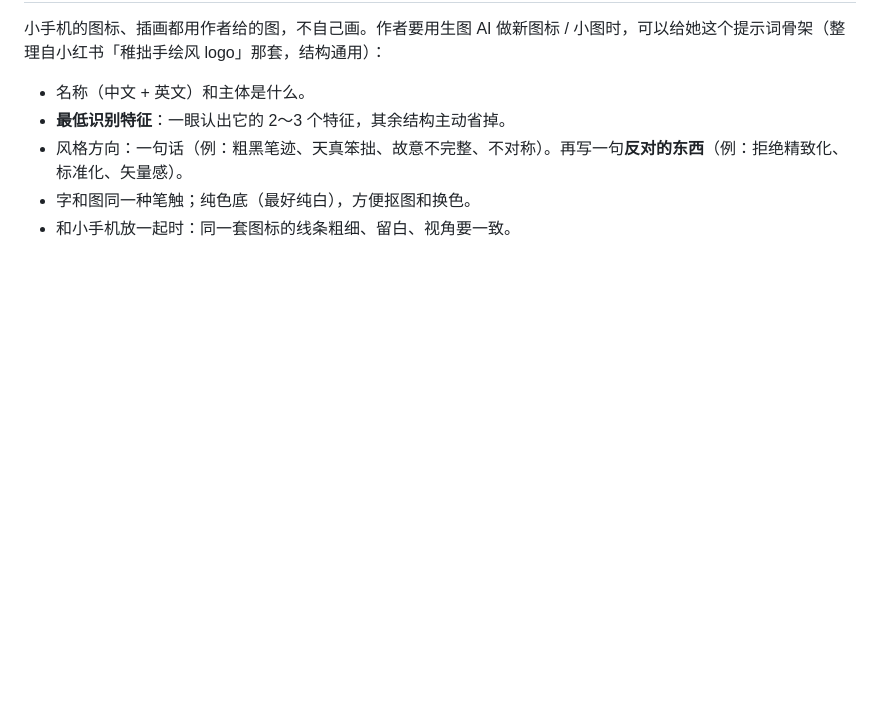
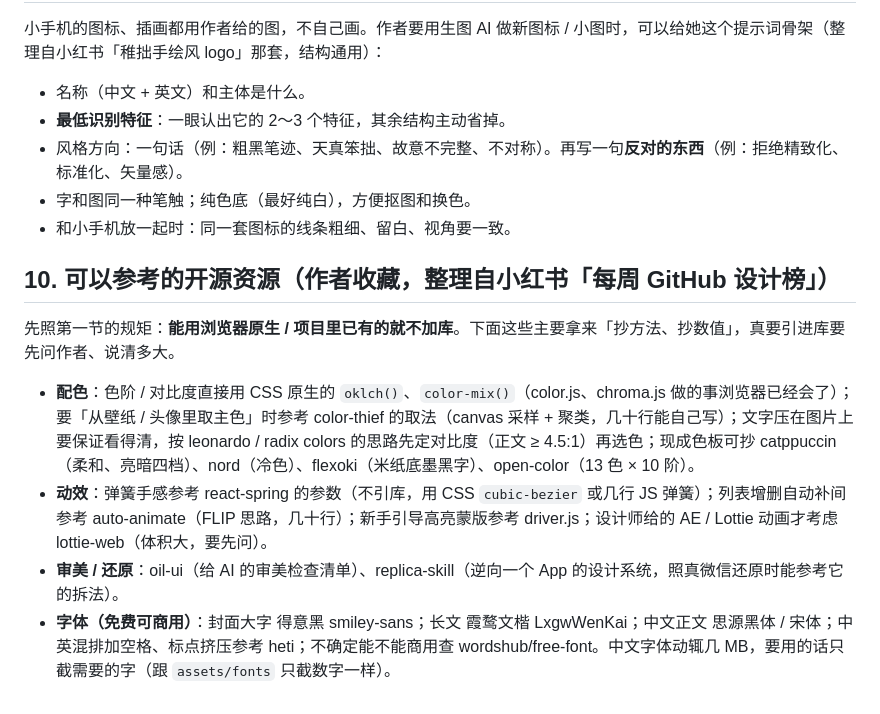
Before and after one commit to xxuxin0705/X_XPhone, a Markdown page: DESIGN.md, the part around the change. Rendered like a GitHub page; blank space fills up the shorter version.

Commit message:
DESIGN.md：记下作者收藏的开源设计资源（配色 / 动效 / 审美还原 / 免费商用字体）和怎么用
Co-Authored-By: Claude Opus 5.5 <noreply@anthropic.com>
Claude-Session: https://claude.ai/code/session_01W7dSsr5dnZ4aSDSybXXjS6

```diff
--- a/DESIGN.md
+++ b/DESIGN.md
@@ -190,3 +190,12 @@
 - 风格方向：一句话（例：粗黑笔迹、天真笨拙、故意不完整、不对称）。再写一句**反对的东西**（例：拒绝精致化、标准化、矢量感）。
 - 字和图同一种笔触；纯色底（最好纯白），方便抠图和换色。
 - 和小手机放一起时：同一套图标的线条粗细、留白、视角要一致。
+
+## 10. 可以参考的开源资源（作者收藏，整理自小红书「每周 GitHub 设计榜」）
+
+先照第一节的规矩：**能用浏览器原生 / 项目里已有的就不加库**。下面这些主要拿来「抄方法、抄数值」，真要引进库要先问作者、说清多大。
+
+- **配色**：色阶 / 对比度直接用 CSS 原生的 `oklch()`、`color-mix()`（color.js、chroma.js 做的事浏览器已经会了）；要「从壁纸 / 头像里取主色」时参考 color-thief 的取法（canvas 采样 + 聚类，几十行能自己写）；文字压在图片上要保证看得清，按 leonardo / radix colors 的思路先定对比度（正文 ≥ 4.5:1）再选色；现成色板可抄 catppuccin（柔和、亮暗四档）、nord（冷色）、flexoki（米纸底墨黑字）、open-color（13 色 × 10 阶）。
+- **动效**：弹簧手感参考 react-spring 的参数（不引库，用 CSS `cubic-bezier` 或几行 JS 弹簧）；列表增删自动补间参考 auto-animate（FLIP 思路，几十行）；新手引导高亮蒙版参考 driver.js；设计师给的 AE / Lottie 动画才考虑 lottie-web（体积大，要先问）。
+- **审美 / 还原**：oil-ui（给 AI 的审美检查清单）、replica-skill（逆向一个 App 的设计系统，照真微信还原时能参考它的拆法）。
+- **字体（免费可商用）**：封面大字 得意黑 smiley-sans；长文 霞鹜文楷 LxgwWenKai；中文正文 思源黑体 / 宋体；中英混排加空格、标点挤压参考 heti；不确定能不能商用查 wordshub/free-font。中文字体动辄几 MB，要用的话只截需要的字（跟 `assets/fonts` 只截数字一样）。
```
